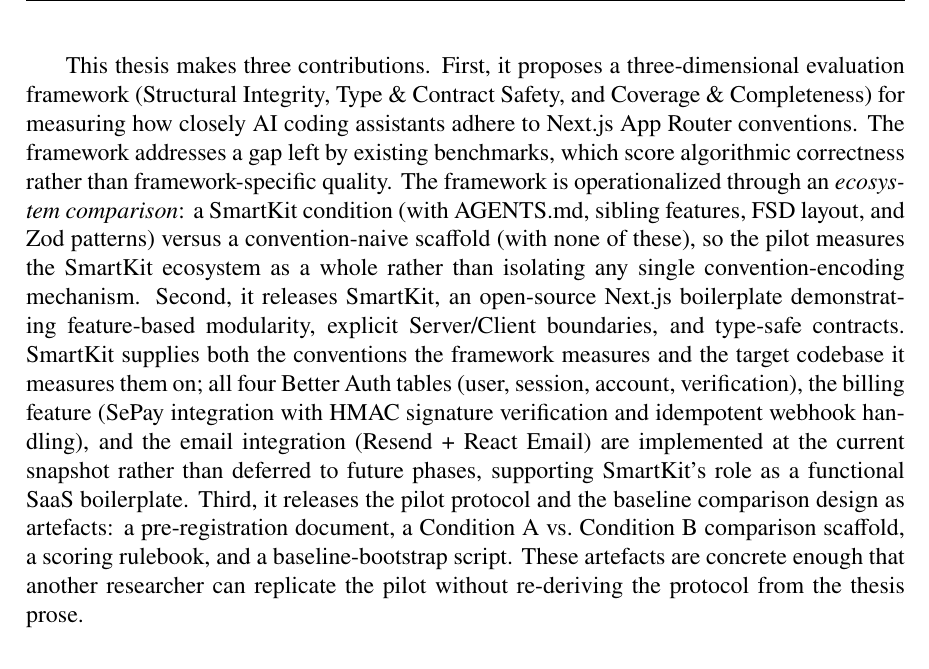
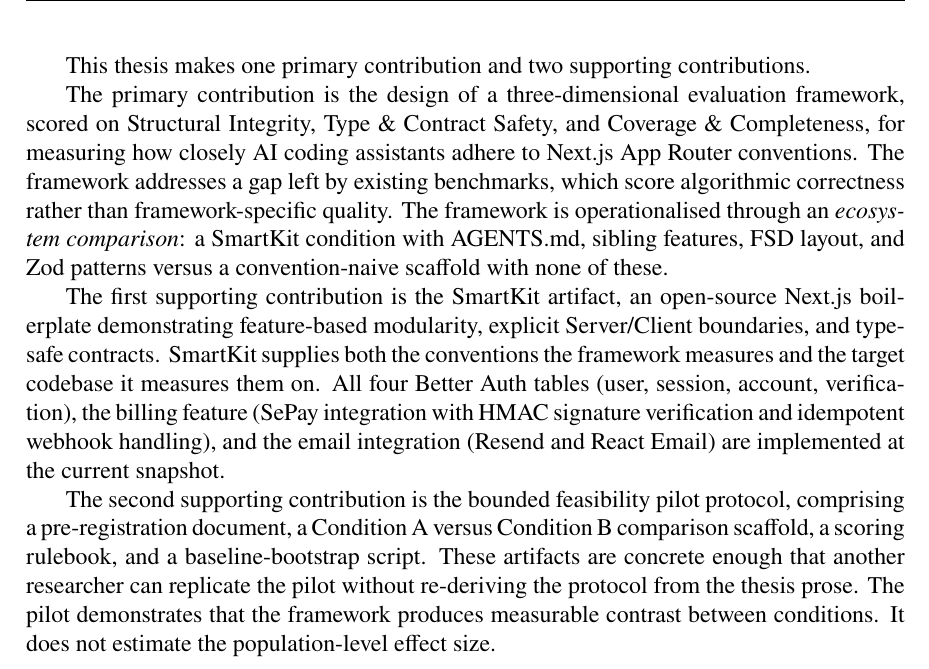
Before and after one commit to Springblade/SmartKit, a LaTeX thesis (latex/main.tex): part of page 13 of 55, cut at the place of the change. Compiled offline with pdfLaTeX.

Commit message:
Slice 3: M1 §1 Location B — one primary + two supporting contributions
Co-authored-by: Cursor <cursoragent@cursor.com>

```diff
--- a/latex/main.tex
+++ b/latex/main.tex
@@ -431,7 +431,13 @@
 
 Designing an evaluation framework for AI-generated Next.js boilerplate encounters three key challenges that distinguish it from existing code generation benchmarks. First, framework conventions are implicit and distributed across documentation, error messages, and community patterns, requiring deliberate extraction into enumerable, testable rules rather than relying on predefined quality criteria. Second, convention violations in Next.js App Router manifest primarily at runtime. Server/Client boundary violations produce errors only when executed, so evaluation must go beyond static analysis to capture dynamic execution behaviour. Third, the evaluation dimensions are orthogonal: structural integrity violations do not imply type errors, and coverage gaps operate independently of both, demanding a multi-dimensional framework rather than a single composite score. Pearson correlation analysis across runs would empirically test whether the three dimensions are genuinely orthogonal or merely weakly coupled; the executed pilot's small per-arm sample precludes such analysis.
 
-This thesis makes three contributions. First, it proposes a three-dimensional evaluation framework (Structural Integrity, Type \& Contract Safety, and Coverage \& Completeness) for measuring how closely AI coding assistants adhere to Next.js App Router conventions. The framework addresses a gap left by existing benchmarks, which score algorithmic correctness rather than framework-specific quality. The framework is operationalized through an \emph{ecosystem comparison}: a SmartKit condition (with AGENTS.md, sibling features, FSD layout, and Zod patterns) versus a convention-naive scaffold (with none of these), so the pilot measures the SmartKit ecosystem as a whole rather than isolating any single convention-encoding mechanism. Second, it releases SmartKit, an open-source Next.js boilerplate demonstrating feature-based modularity, explicit Server/Client boundaries, and type-safe contracts. SmartKit supplies both the conventions the framework measures and the target codebase it measures them on; all four Better Auth tables (user, session, account, verification), the billing feature (SePay integration with HMAC signature verification and idempotent webhook handling), and the email integration (Resend + React Email) are implemented at the current snapshot rather than deferred to future phases, supporting SmartKit's role as a functional SaaS boilerplate. Third, it releases the pilot protocol and the baseline comparison design as artefacts: a pre-registration document, a Condition~A vs.\ Condition~B comparison scaffold, a scoring rulebook, and a baseline-bootstrap script. These artefacts are concrete enough that another researcher can replicate the pilot without re-deriving the protocol from the thesis prose.
+This thesis makes one primary contribution and two supporting contributions.
+
+The primary contribution is the design of a three-dimensional evaluation framework, scored on Structural Integrity, Type \& Contract Safety, and Coverage \& Completeness, for measuring how closely AI coding assistants adhere to Next.js App Router conventions. The framework addresses a gap left by existing benchmarks, which score algorithmic correctness rather than framework-specific quality. The framework is operationalised through an \emph{ecosystem comparison}: a SmartKit condition with AGENTS.md, sibling features, FSD layout, and Zod patterns versus a convention-naive scaffold with none of these.
+
+The first supporting contribution is the SmartKit artifact, an open-source Next.js boilerplate demonstrating feature-based modularity, explicit Server/Client boundaries, and type-safe contracts. SmartKit supplies both the conventions the framework measures and the target codebase it measures them on. All four Better Auth tables (user, session, account, verification), the billing feature (SePay integration with HMAC signature verification and idempotent webhook handling), and the email integration (Resend and React Email) are implemented at the current snapshot.
+
+The second supporting contribution is the bounded feasibility pilot protocol, comprising a pre-registration document, a Condition~A versus Condition~B comparison scaffold, a scoring rulebook, and a baseline-bootstrap script. These artifacts are concrete enough that another researcher can replicate the pilot without re-deriving the protocol from the thesis prose. The pilot demonstrates that the framework produces measurable contrast between conditions. It does not estimate the population-level effect size.
 
 \begin{figure}[H]
   \centering
```
